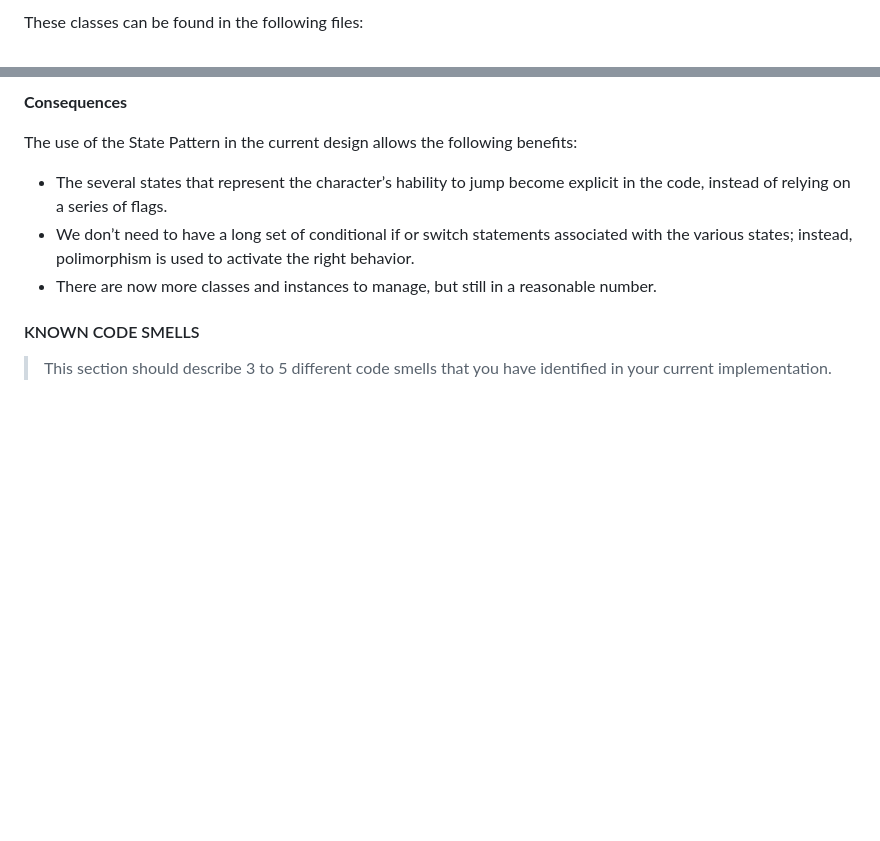
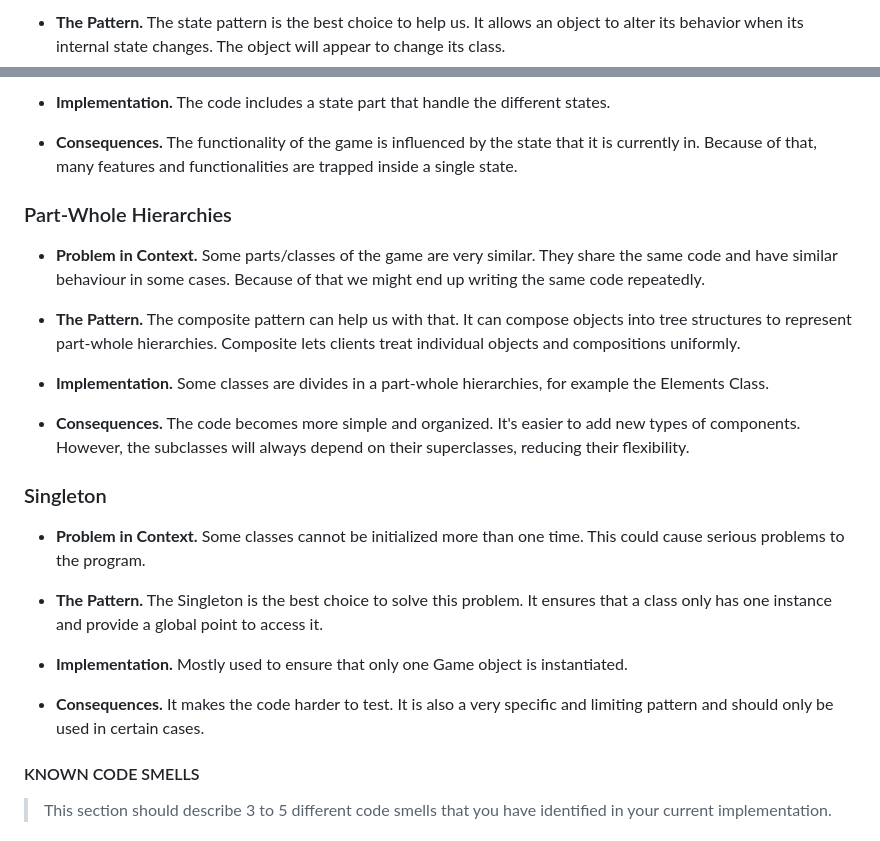
Before and after one commit to FEUP-LDTS-2023/project-l04gr03, a Markdown page: docs/README.md, 2 parts joined by grey strips. Rendered like a GitHub page; blank space fills up the shorter version.

```diff
--- a/docs/README.md
+++ b/docs/README.md
@@ -72,3 +99,3 @@ The following figure shows how the pattern’s roles were mapped to the applicat
 
-These classes can be found in the following files:
+- **The Pattern.** The state pattern is the best choice to help us. It allows an object to alter its behavior when its internal state changes. The object will appear to change its class.
 
@@ -80,12 +102,36 @@ These classes can be found in the following files:
 
-**Consequences**
+- **Implementation.** The code includes a state part that handle the different states.
 
-The use of the State Pattern in the current design allows the following benefits:
 
-- The several states that represent the character’s hability to jump become explicit in the code, instead of relying on a series of flags.
-- We don’t need to have a long set of conditional if or switch statements associated with the various states; instead, polimorphism is used to activate the right behavior.
-- There are now more classes and instances to manage, but still in a reasonable number.
+- **Consequences.** The functionality of the game is influenced by the state that it is currently in. Because of that, many features and functionalities are trapped inside a single state.
 
+### Part-Whole Hierarchies
+
+- **Problem in Context.** Some parts/classes of the game are very similar. They share the same code and have similar behaviour in some cases.
+Because of that we might end up writing the same code repeatedly.
+
+
+- **The Pattern.** The composite pattern can help us with that. It can compose objects into tree structures to represent part-whole hierarchies. Composite lets clients treat individual objects and compositions uniformly.
+
+
+- **Implementation.** Some classes are divides in a part-whole hierarchies, for example the Elements Class.
+
+
+- **Consequences.** The code becomes more simple and organized. It's easier to add new types of components.
+However, the subclasses will always depend on their superclasses, reducing their flexibility.
+
+### Singleton
+
+- **Problem in Context.** Some classes cannot be initialized more than one time. This could cause serious problems to the program.
+
+
+- **The Pattern.** The Singleton is the best choice to solve this problem. It ensures that a class only has one instance and provide a global point to access it.
+
+
+- **Implementation.** Mostly used to ensure that only one Game object is instantiated.
+
+
+- **Consequences.** It makes the code harder to test. It is also a very specific and limiting pattern and should only be used in certain cases.
 #### KNOWN CODE SMELLS
 
 > This section should describe 3 to 5 different code smells that you have identified in your current implementation.
```
Also changed, not shown: other parts of docs/README.md (+46 -24 lines).
